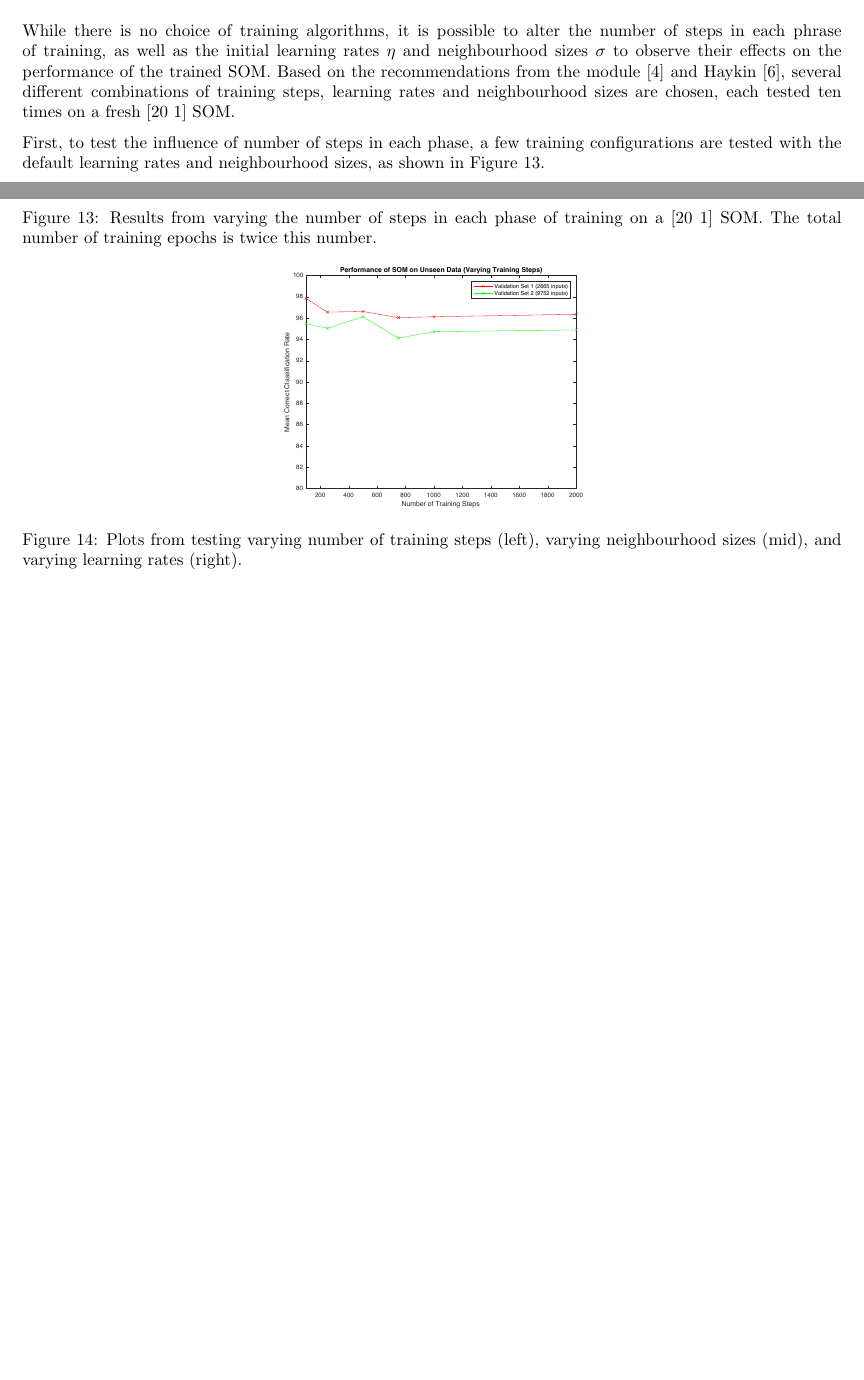
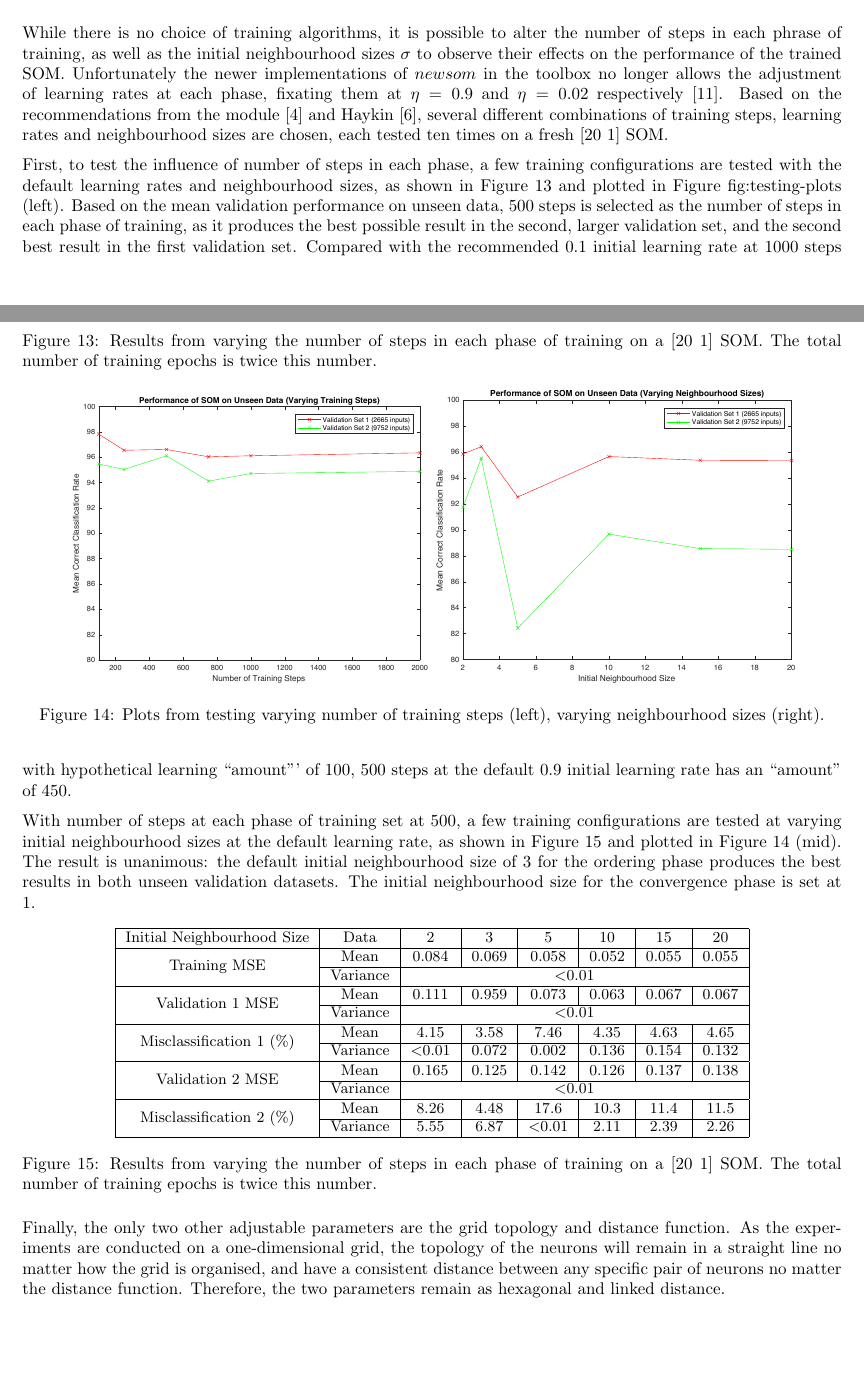
Before and after one commit to chongyangshi/INCA, a LaTeX document (report.tex): two parts of pages 7 and 8 of 9, joined at a grey line, cut so that both start at the same text, the shorter picture padded with empty space. The pictures show the PDF file report.pdf that the author committed with the source.

Commit message:
2.3 written.

```diff
--- a/report.tex
+++ b/report.tex
@@ -303,24 +303,24 @@ To achieve a gradual process of weight adjustment, the learning rate $\eta$ and
 \eta (n) = \eta_0 exp(-\frac{n}{\iota}) \;\;\;\;\;\;\;  \sigma (n) = \sigma_0 exp(-\frac{n}{\iota'})
 \end{equation}
 
-While there is no choice of training algorithms, it is possible to alter the number of steps in each phrase of training, as well as the initial learning rates $\eta$ and neighbourhood sizes $\sigma$ to observe their effects on the performance of the trained SOM. Based on the recommendations from the module \cite{som-lecture} and Haykin \cite{haykin2008}, several different combinations of training steps, learning rates and neighbourhood sizes are chosen, each tested ten times on a fresh [20 1] SOM.
+While there is no choice of training algorithms, it is possible to alter the number of steps in each phrase of training, as well as the initial neighbourhood sizes $\sigma$ to observe their effects on the performance of the trained SOM. Unfortunately the newer implementations of $newsom$ in the toolbox no longer allows the adjustment of learning rates at each phase, fixating them at $\eta=0.9$ and $\eta=0.02$ respectively\cite{newsom-matlab}. Based on the recommendations from the module \cite{som-lecture} and Haykin \cite{haykin2008}, several different combinations of training steps, learning rates and neighbourhood sizes are chosen, each tested ten times on a fresh [20 1] SOM.
 
-First, to test the influence of number of steps in each phase, a few training configurations are tested with the default learning rates and neighbourhood sizes, as shown in Figure \ref{fig:steps-testing}.
+First, to test the influence of number of steps in each phase, a few training configurations are tested with the default learning rates and neighbourhood sizes, as shown in Figure \ref{fig:steps-testing} and plotted in Figure {fig:testing-plots} (left). Based on the mean validation performance on unseen data, 500 steps is selected as the number of steps in each phase of training, as it produces the best possible result in the second, larger validation set, and the second best result in the first validation set. Compared with the recommended 0.1 initial learning rate at 1000 steps with hypothetical learning ``amount''' of 100, 500 steps at the default 0.9 initial learning rate has an ``amount'' of 450.
 
 \begin{figure}[h]
 \begin{center}
 \fontsize{9}{11}\selectfont
 \begin{tabular}{|*{8}{c|}}
 \hline
-Number of Steps in Each Training Phase & Type & 100 & 250 & 500 & 750 & 1000 & 2000 \\ \hline
+Number of Steps in Each Training Phase & Data & 100 & 250 & 500 & 750 & 1000 & 2000 \\ \hline
 \multirow{2}{*}{Training MSE} & Mean & 0.050 & 0.068 & 0.066 & 0.071 & 0.069 & 0.071 \\ \cline{2-8}
-\ & Variance & $<$0.01 & $<$0.01 & $<$0.01 & $<$0.01 & $<$0.01 & $<$0.01 \\ \hline
+\ & Variance & \multicolumn{6}{c|}{$<$0.01} \\ \hline
 \multirow{2}{*}{Validation 1 MSE} & Mean & 0.064 & 0.094 & 0.092 & 0.098 & 0.096 & 0.098  \\ \cline{2-8}
-\ & Variance & $<$0.01 & $<$0.01 & $<$0.01 & $<$0.01 & $<$0.01 & $<$0.01 \\ \hline
+\ & Variance & \multicolumn{6}{c|}{$<$0.01} \\ \hline
 \multirow{2}{*}{Misclassification 1 (\%)} & Mean & 2.18 & 3.45 & 3.39 & 3.97 & 3.88 & 3.65 \\ \cline{2-8}
 \ & Variance & $<$0.01 & 0.283 & 0.222 & 0.952 & 0.947 & 0.106 \\ \hline
 \multirow{2}{*}{Validation 2 MSE} & Mean & 0.101 & 0.127 & 0.118 & 0.134 & 0.128 & 0.131 \\ \cline{2-8}
-\ & Variance & $<$0.01 & $<$0.01 & $<$0.01 & $<$0.01 & $<$0.01 & $<$0.01 \\ \hline
+\ & Variance & \multicolumn{6}{c|}{$<$0.01} \\ \hline
 \multirow{2}{*}{Misclassification 2 (\%)} & Mean & 4.54 & 4.96 & 3.88 & 5.88 & 5.28 & 5.12 \\ \cline{2-8}
 \ & Variance & 5.38 & 7.02 & 3.36 & 11.7 & 10.4 & 8.74 \\ \hline
 \end{tabular}
@@ -330,10 +330,36 @@ Number of Steps in Each Training Phase & Type & 100 & 250 & 500 & 750 & 1000 & 2
 
 \begin{figure}[h]
 \begin{center}
-\includegraphics[height=5cm]{steps-plot.pdf}
+\includegraphics[width=7.5cm]{steps-plot.pdf} \includegraphics[width=7.5cm]{neighbourhood-plot.pdf}
 \end{center}
-\caption{\label{fig:testing-plots} Plots from testing varying number of training steps (left), varying neighbourhood sizes (mid), and varying learning rates (right).}
+\caption{\label{fig:testing-plots} Plots from testing varying number of training steps (left), varying neighbourhood sizes (right).}
 \end{figure}
+
+With number of steps at each phase of training set at 500, a few training configurations are tested at varying initial neighbourhood sizes at the default learning rate, as shown in Figure \ref{fig:neighbourhood-testing} and plotted in Figure \ref{fig:testing-plots} (mid). The result is unanimous: the default initial neighbourhood size of 3 for the ordering phase produces the best results in both unseen validation datasets. The initial neighbourhood size for the convergence phase is set at 1.
+
+\begin{figure}[h]
+\begin{center}
+\fontsize{9}{11}\selectfont
+\begin{tabular}{|*{8}{c|}}
+\hline
+Initial Neighbourhood Size & Data & 2 & 3 & 5 & 10 & 15 & 20 \\ \hline
+\multirow{2}{*}{Training MSE} & Mean & 0.084 & 0.069 & 0.058 & 0.052 & 0.055 & 0.055 \\ \cline{2-8}
+\ & Variance & \multicolumn{6}{c|}{$<$0.01} \\ \hline
+\multirow{2}{*}{Validation 1 MSE} & Mean & 0.111 & 0.959 & 0.073 & 0.063 & 0.067 & 0.067 \\ \cline{2-8}
+\ & Variance & \multicolumn{6}{c|}{$<$0.01} \\ \hline
+\multirow{2}{*}{Misclassification 1 (\%)} & Mean & 4.15 & 3.58 & 7.46 & 4.35 & 4.63 & 4.65 \\ \cline{2-8}
+\ & Variance & $<$0.01 & 0.072 & 0.002 & 0.136 & 0.154 & 0.132 \\ \hline
+\multirow{2}{*}{Validation 2 MSE} & Mean & 0.165 & 0.125 & 0.142 & 0.126 & 0.137 & 0.138 \\ \cline{2-8}
+\ & Variance & \multicolumn{6}{c|}{$<$0.01} \\ \hline
+\multirow{2}{*}{Misclassification 2 (\%)} & Mean & 8.26 & 4.48 & 17.6 & 10.3 & 11.4 & 11.5 \\ \cline{2-8}
+\ & Variance & 5.55 & 6.87 & $<$0.01 & 2.11 & 2.39 & 2.26 \\ \hline
+\end{tabular}
+\end{center}
+\caption{\label{fig:neighbourhood-testing} Results from varying the number of steps in each phase of training on a [20 1] SOM. The total number of training epochs is twice this number.}
+\end{figure}
+
+Finally, the only two other adjustable parameters are the grid topology and distance function. As the experiments are conducted on a one-dimensional grid, the topology of the neurons will remain in a straight line no matter how the grid is organised, and have a consistent distance between any specific pair of neurons no matter the distance function. Therefore, the two parameters remain as hexagonal and linked distance.
+
 \subsection{Evaluation of the trained SOM}
 
 Before starting the evaluation of the trained SOM, it is necessary to first discuss in more detail how the actual misclassification rates (``Misclassification \%'') are calculated. As described at the start of Section \ref{subsec:preprocessing}, an assumption was made that the one-dimensional SOM will cluster the two classes of inputs at the two ends of the map. During the course of this report, extensive observations on $plotsomhits$ have always showed that this is the case on one-dimensional SOMs without normalisation or PCA conducted on the input data.
```
Also changed, not shown: neighbourhood-size-data.txt (added, +17 -0 lines), steps-data.txt (added, +17 -0 lines), images/neighbourhood-plot.pdf (added), report.pdf, report.tex (2 more changed lines), 1 other file.
